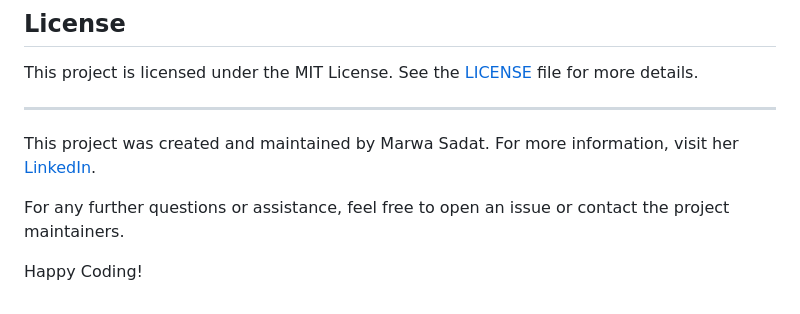
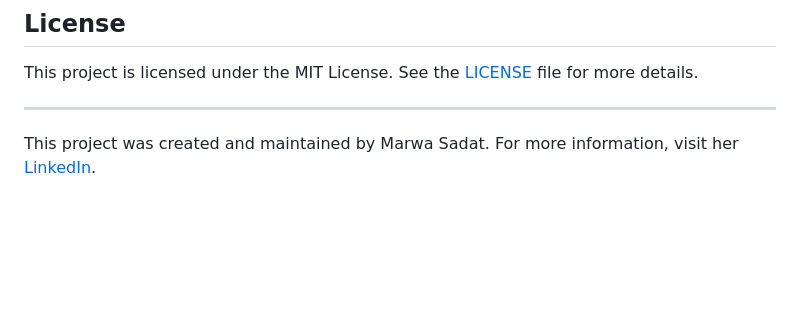
Before and after one commit to Marwa-Sadat/-Palindrome_-Checker, a Markdown page: README.md, the part around the change. Rendered like a GitHub page; blank space fills up the shorter version.

Commit message:
solveng feedback

```diff
--- a/README.md
+++ b/README.md
@@ -117,7 +117,3 @@ This project is licensed under the MIT License. See the [LICENSE](LICENSE) file
 ---
 
 This project was created and maintained by Marwa Sadat. For more information, visit her [LinkedIn](https://www.linkedin.com/in/marwa-sadat-09b55930a).
-
-For any further questions or assistance, feel free to open an issue or contact the project maintainers.
-
-Happy Coding!
```
